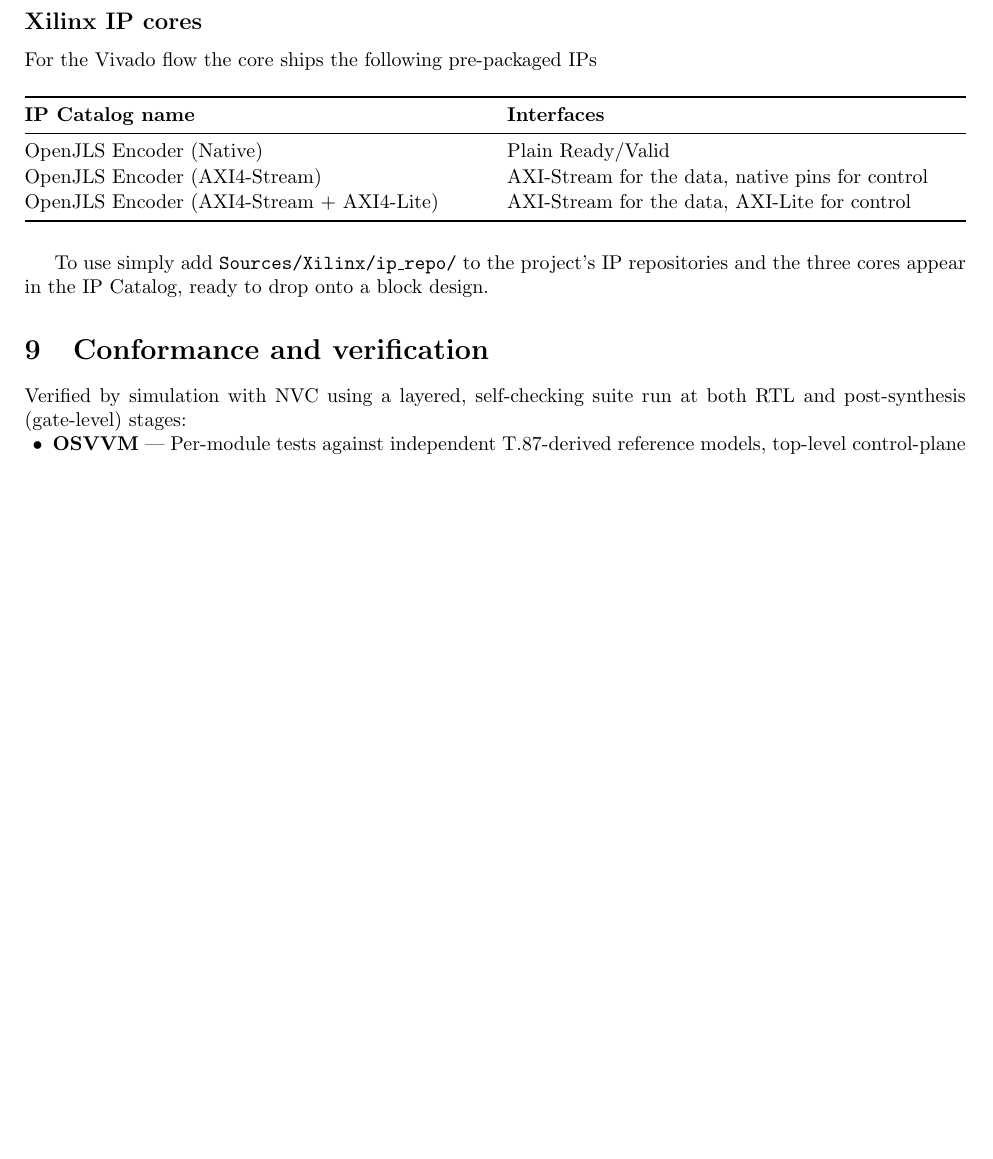
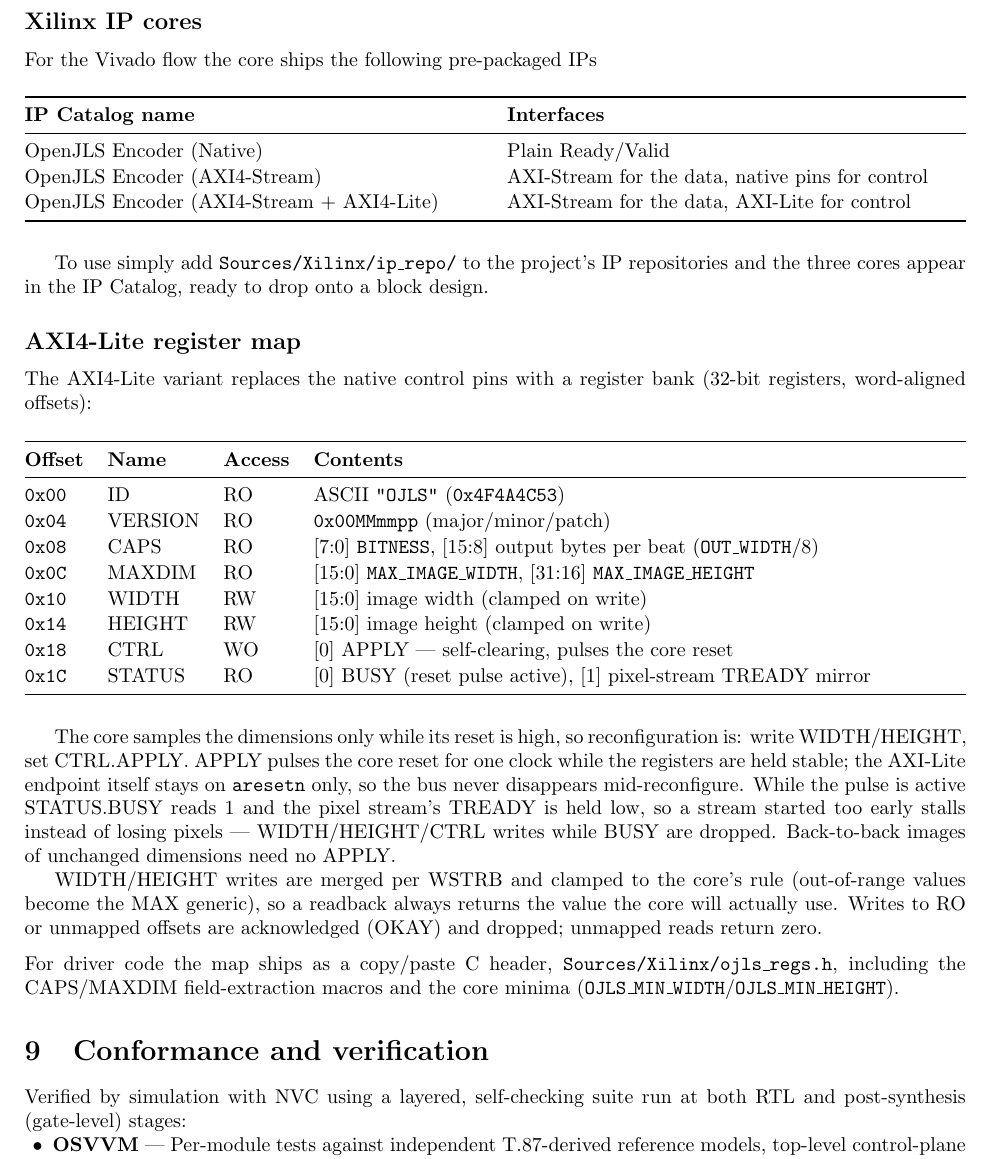
Before and after one commit to VitorMendesC/OpenJLS, a LaTeX document (Docs/datasheet/openjls_datasheet.tex): part of page 6 of 6 before the commit and part of page 6 of 7 after it, cut so that both start at the same text, the shorter picture padded with empty space. Compiled offline with pdfLaTeX.

Commit message:
Vendor register map as ojls_regs.h; reference it from README and datasheet
Replace the duplicated inline C register-map snippets in README.md and
the datasheet with references to the single vendored header
Sources/Xilinx/ojls_regs.h, which also carries the field-extraction
macros and OJLS_MIN_WIDTH/OJLS_MIN_HEIGHT minima. Rebuild the PDF.

```diff
--- a/Docs/datasheet/openjls_datasheet.tex
+++ b/Docs/datasheet/openjls_datasheet.tex
@@ -389,6 +389,48 @@
 and the three cores appear in the
 IP Catalog, ready to drop onto a block design.
 
+\subsection{AXI4-Lite register map}
+The AXI4-Lite variant replaces the native control pins with a register bank
+(32-bit registers, word-aligned offsets):
+
+\begin{table}[H]
+  \centering
+\begin{tabularx}{\textwidth}{@{}l l l X@{}}
+  \toprule
+  \textbf{Offset} & \textbf{Name} & \textbf{Access} & \textbf{Contents} \\
+  \midrule
+  \texttt{0x00} & ID      & RO & ASCII \texttt{"OJLS"} (\texttt{0x4F4A4C53}) \\
+  \texttt{0x04} & VERSION & RO & \texttt{0x00MMmmpp} (major/minor/patch) \\
+  \texttt{0x08} & CAPS    & RO & [7:0] \texttt{BITNESS}, [15:8] output bytes per beat (\texttt{OUT\_WIDTH}/8) \\
+  \texttt{0x0C} & MAXDIM  & RO & [15:0] \texttt{MAX\_IMAGE\_WIDTH}, [31:16] \texttt{MAX\_IMAGE\_HEIGHT} \\
+  \texttt{0x10} & WIDTH   & RW & [15:0] image width (clamped on write) \\
+  \texttt{0x14} & HEIGHT  & RW & [15:0] image height (clamped on write) \\
+  \texttt{0x18} & CTRL    & WO & [0] APPLY --- self-clearing, pulses the core reset \\
+  \texttt{0x1C} & STATUS  & RO & [0] BUSY (reset pulse active), [1] pixel-stream TREADY mirror \\
+  \bottomrule
+\end{tabularx}
+\end{table}
+
+The core samples the dimensions only while its reset is high, so reconfiguration
+is: write WIDTH/HEIGHT, set CTRL.APPLY. APPLY pulses the core reset for one clock
+while the registers are held stable; the AXI-Lite endpoint itself stays on
+\texttt{aresetn} only, so the bus never disappears mid-reconfigure. While the
+pulse is active STATUS.BUSY reads 1 and the pixel stream's TREADY is held low, so
+a stream started too early stalls instead of losing pixels --- WIDTH/HEIGHT/CTRL
+writes while BUSY are dropped. Back-to-back images of unchanged dimensions need
+no APPLY.
+
+WIDTH/HEIGHT writes are merged per WSTRB and clamped to the core's rule
+(out-of-range values become the MAX generic), so a readback always returns the
+value the core will actually use. Writes to RO or unmapped offsets are
+acknowledged (OKAY) and dropped; unmapped reads return zero.
+
+\medskip
+\noindent For driver code the map ships as a copy/paste C header,
+\texttt{Sources/Xilinx/ojls\_regs.h}, including the CAPS/MAXDIM
+field-extraction macros and the core minima
+(\texttt{OJLS\_MIN\_WIDTH}/\texttt{OJLS\_MIN\_HEIGHT}).
+
 %======================================================================
 \section{Conformance and verification}
 Verified by simulation with NVC using a layered, self-checking suite run at
```
Also changed, not shown: Docs/datasheet/openjls_datasheet.pdf, README.md, 1 other file.
